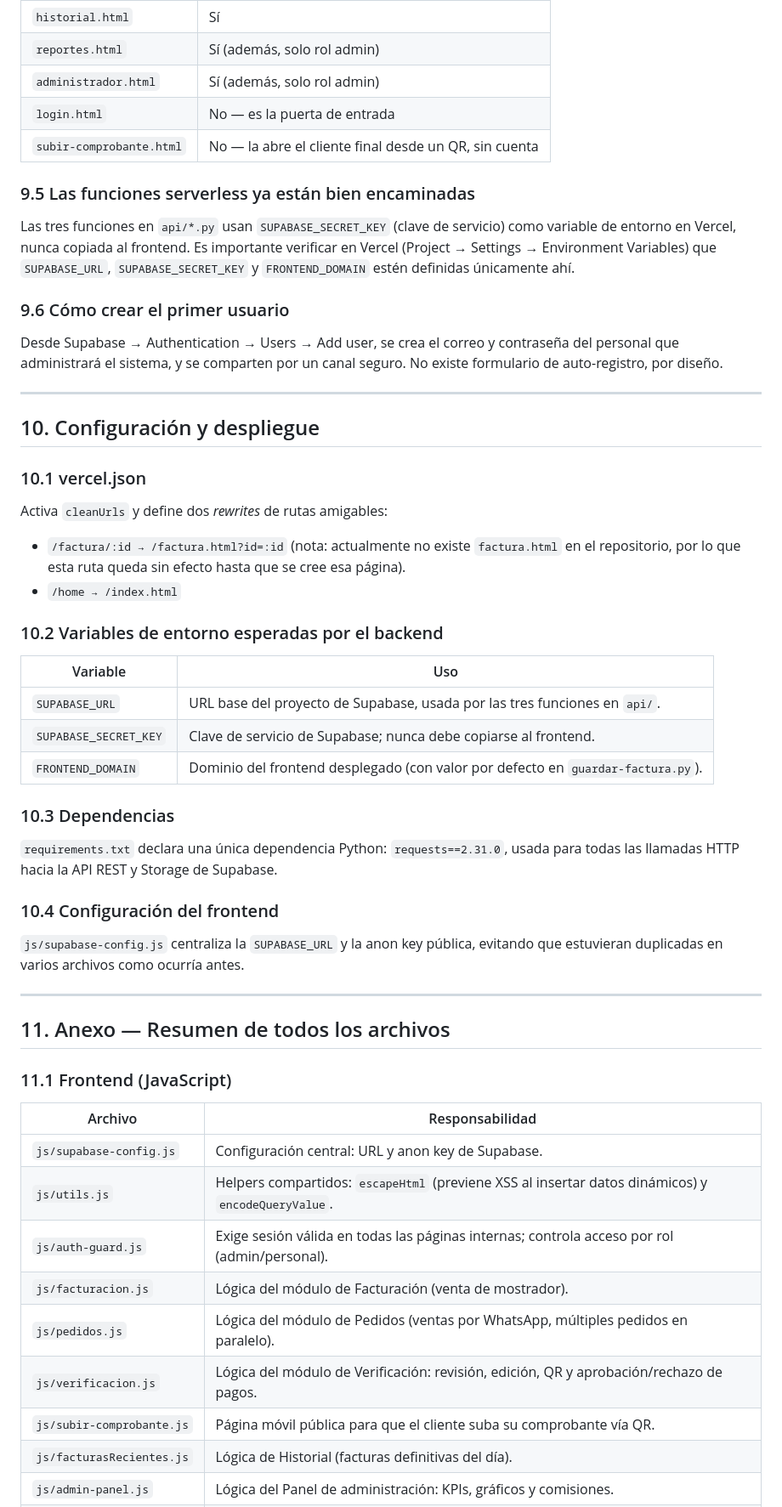
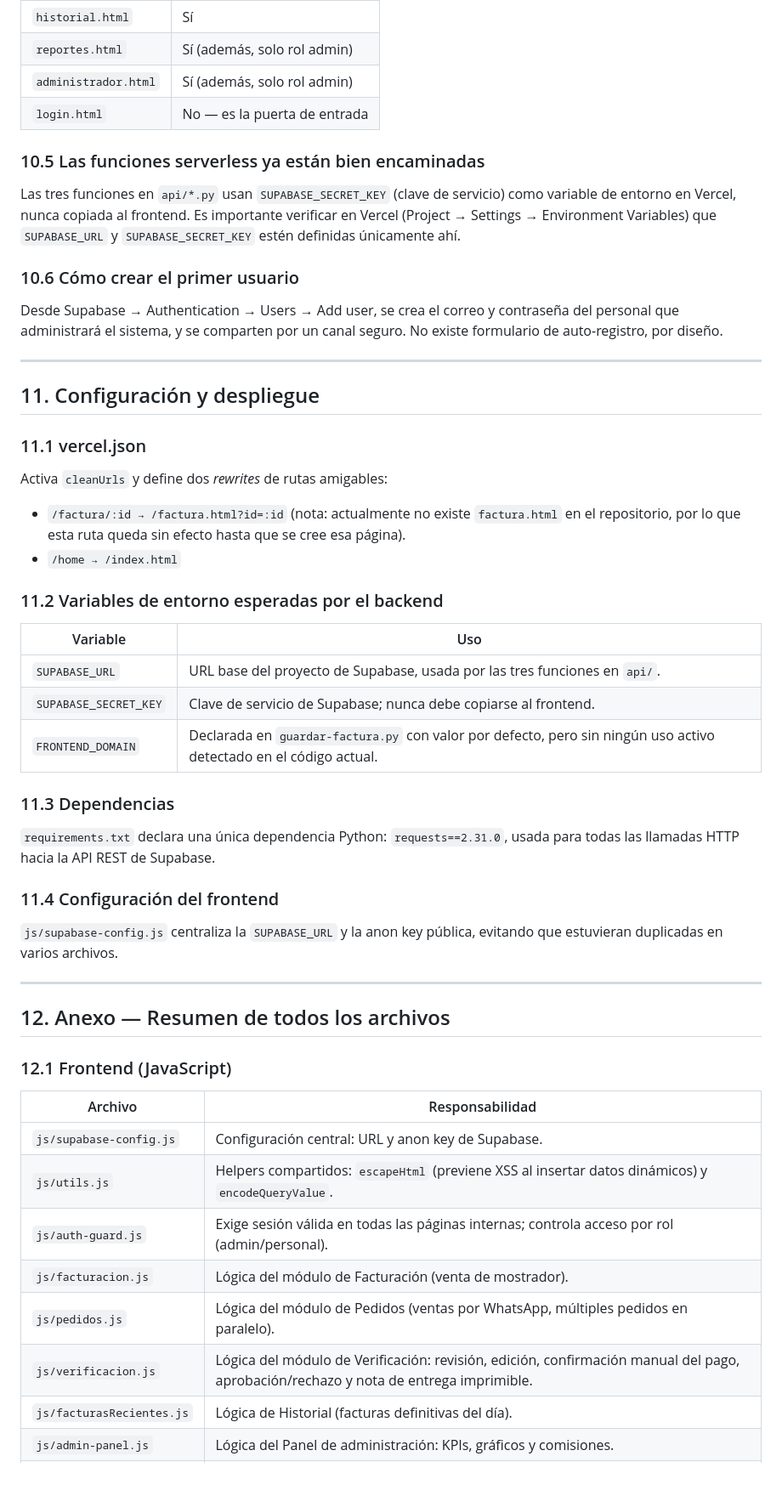
Before and after one commit to AZRA-444/Comercial-Jenk-Caceres, a Markdown page: README.md, the part around one of its changes. Shown at 85% size. GitHub-like rendering; blank space fills up the shorter version.

```diff
--- a/README.md
+++ b/README.md
@@ -415,48 +444,47 @@ Este es el control **real**. La `anon key` visible en `js/supabase-config.js` es
 | `reportes.html` | Sí (además, solo rol admin) |
 | `administrador.html` | Sí (además, solo rol admin) |
 | `login.html` | No — es la puerta de entrada |
-| `subir-comprobante.html` | No — la abre el cliente final desde un QR, sin cuenta |
 
-### 9.5 Las funciones serverless ya están bien encaminadas
+### 10.5 Las funciones serverless ya están bien encaminadas
 
-Las tres funciones en `api/*.py` usan `SUPABASE_SECRET_KEY` (clave de servicio) como variable de entorno en Vercel, nunca copiada al frontend. Es importante verificar en Vercel (Project → Settings → Environment Variables) que `SUPABASE_URL`, `SUPABASE_SECRET_KEY` y `FRONTEND_DOMAIN` estén definidas únicamente ahí.
+Las tres funciones en `api/*.py` usan `SUPABASE_SECRET_KEY` (clave de servicio) como variable de entorno en Vercel, nunca copiada al frontend. Es importante verificar en Vercel (Project → Settings → Environment Variables) que `SUPABASE_URL` y `SUPABASE_SECRET_KEY` estén definidas únicamente ahí.
 
-### 9.6 Cómo crear el primer usuario
+### 10.6 Cómo crear el primer usuario
 
 Desde Supabase → Authentication → Users → Add user, se crea el correo y contraseña del personal que administrará el sistema, y se comparten por un canal seguro. No existe formulario de auto-registro, por diseño.
 
 ---
 
-## 10. Configuración y despliegue
+## 11. Configuración y despliegue
 
-### 10.1 vercel.json
+### 11.1 vercel.json
 
 Activa `cleanUrls` y define dos *rewrites* de rutas amigables:
 
 - `/factura/:id → /factura.html?id=:id` (nota: actualmente no existe `factura.html` en el repositorio, por lo que esta ruta queda sin efecto hasta que se cree esa página).
 - `/home → /index.html`
 
-### 10.2 Variables de entorno esperadas por el backend
+### 11.2 Variables de entorno esperadas por el backend
 
 | Variable | Uso |
 |---|---|
 | `SUPABASE_URL` | URL base del proyecto de Supabase, usada por las tres funciones en `api/`. |
 | `SUPABASE_SECRET_KEY` | Clave de servicio de Supabase; nunca debe copiarse al frontend. |
-| `FRONTEND_DOMAIN` | Dominio del frontend desplegado (con valor por defecto en `guardar-factura.py`). |
+| `FRONTEND_DOMAIN` | Declarada en `guardar-factura.py` con valor por defecto, pero sin ningún uso activo detectado en el código actual. |
 
-### 10.3 Dependencias
+### 11.3 Dependencias
 
-`requirements.txt` declara una única dependencia Python: `requests==2.31.0`, usada para todas las llamadas HTTP hacia la API REST y Storage de Supabase.
+`requirements.txt` declara una única dependencia Python: `requests==2.31.0`, usada para todas las llamadas HTTP hacia la API REST de Supabase.
 
-### 10.4 Configuración del frontend
+### 11.4 Configuración del frontend
 
-`js/supabase-config.js` centraliza la `SUPABASE_URL` y la anon key pública, evitando que estuvieran duplicadas en varios archivos como ocurría antes.
+`js/supabase-config.js` centraliza la `SUPABASE_URL` y la anon key pública, evitando que estuvieran duplicadas en varios archivos.
 
 ---
 
-## 11. Anexo — Resumen de todos los archivos
+## 12. Anexo — Resumen de todos los archivos
 
-### 11.1 Frontend (JavaScript)
+### 12.1 Frontend (JavaScript)
 
 | Archivo | Responsabilidad |
 |---|---|
@@ -465,8 +493,7 @@ Activa `cleanUrls` y define dos *rewrites* de rutas amigables:
 | `js/auth-guard.js` | Exige sesión válida en todas las páginas internas; controla acceso por rol (admin/personal). |
 | `js/facturacion.js` | Lógica del módulo de Facturación (venta de mostrador). |
 | `js/pedidos.js` | Lógica del módulo de Pedidos (ventas por WhatsApp, múltiples pedidos en paralelo). |
-| `js/verificacion.js` | Lógica del módulo de Verificación: revisión, edición, QR y aprobación/rechazo de pagos. |
-| `js/subir-comprobante.js` | Página móvil pública para que el cliente suba su comprobante vía QR. |
+| `js/verificacion.js` | Lógica del módulo de Verificación: revisión, edición, confirmación manual del pago, aprobación/rechazo y nota de entrega imprimible. |
 | `js/facturasRecientes.js` | Lógica de Historial (facturas definitivas del día). |
 | `js/admin-panel.js` | Lógica del Panel de administración: KPIs, gráficos y comisiones. |
 | `js/reportes.js` | Lógica de Reportes: cierre de caja, ventas, comisiones e impresión. |
```
Also changed, not shown: other parts of README.md (+136 -107 lines), SECURITY.md (+17 -11 lines).
